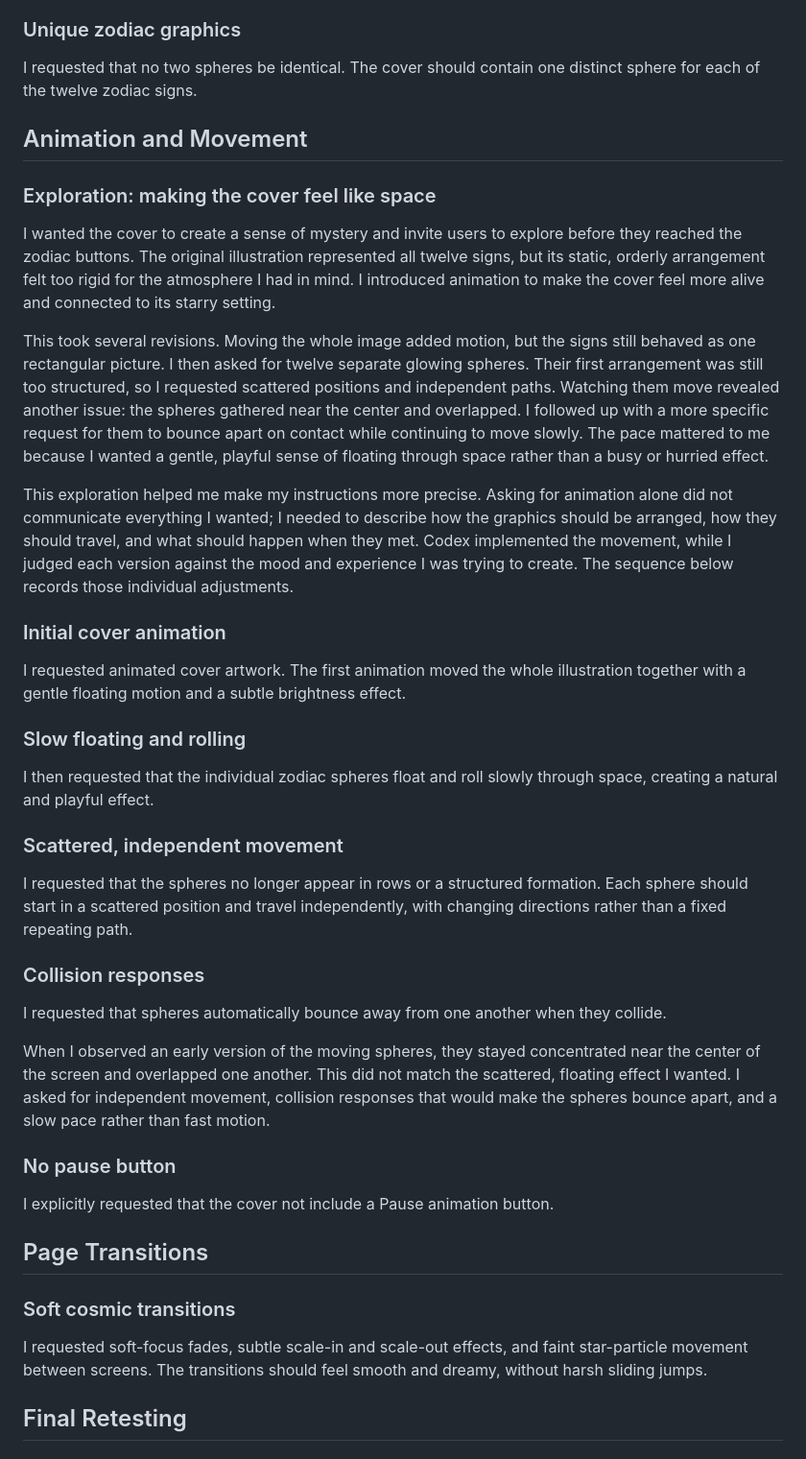
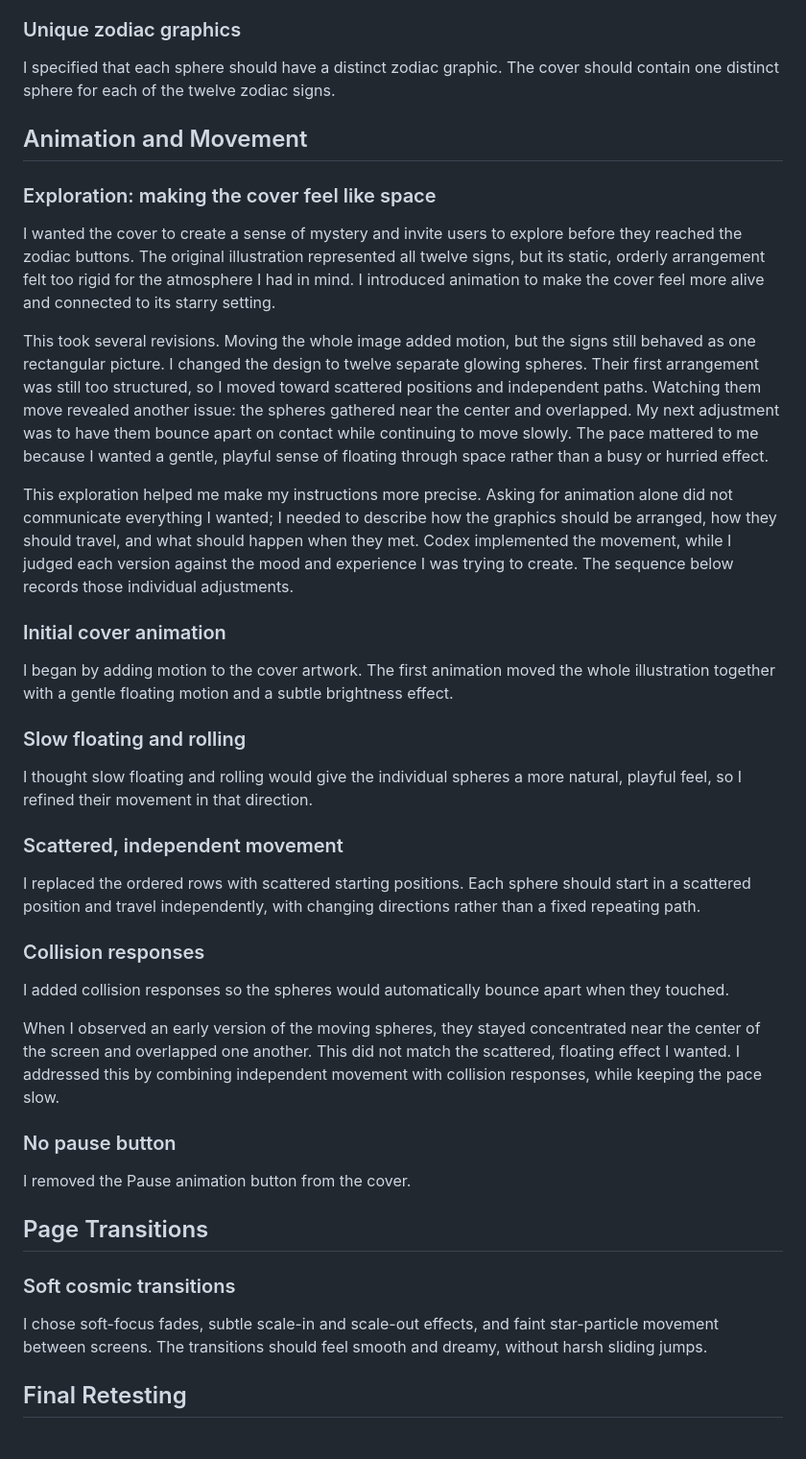
Before and after one commit to JenniferYang111/Zodiac-Explorer-, a Markdown page: test.md, the part around one of its changes. Shown at 96% size. Rendered like a GitHub page.

```diff
--- a/test.md
+++ b/test.md
@@ -72,7 +74,7 @@ I requested that the zodiac graphics become individual glowing spheres, creating
 
 ### Unique zodiac graphics
 
-I requested that no two spheres be identical. The cover should contain one distinct sphere for each of the twelve zodiac signs.
+I specified that each sphere should have a distinct zodiac graphic. The cover should contain one distinct sphere for each of the twelve zodiac signs.
 
 ## Animation and Movement
 
@@ -80,37 +82,37 @@ I requested that no two spheres be identical. The cover should contain one disti
 
 I wanted the cover to create a sense of mystery and invite users to explore before they reached the zodiac buttons. The original illustration represented all twelve signs, but its static, orderly arrangement felt too rigid for the atmosphere I had in mind. I introduced animation to make the cover feel more alive and connected to its starry setting.
 
-This took several revisions. Moving the whole image added motion, but the signs still behaved as one rectangular picture. I then asked for twelve separate glowing spheres. Their first arrangement was still too structured, so I requested scattered positions and independent paths. Watching them move revealed another issue: the spheres gathered near the center and overlapped. I followed up with a more specific request for them to bounce apart on contact while continuing to move slowly. The pace mattered to me because I wanted a gentle, playful sense of floating through space rather than a busy or hurried effect.
+This took several revisions. Moving the whole image added motion, but the signs still behaved as one rectangular picture. I changed the design to twelve separate glowing spheres. Their first arrangement was still too structured, so I moved toward scattered positions and independent paths. Watching them move revealed another issue: the spheres gathered near the center and overlapped. My next adjustment was to have them bounce apart on contact while continuing to move slowly. The pace mattered to me because I wanted a gentle, playful sense of floating through space rather than a busy or hurried effect.
 
 This exploration helped me make my instructions more precise. Asking for animation alone did not communicate everything I wanted; I needed to describe how the graphics should be arranged, how they should travel, and what should happen when they met. Codex implemented the movement, while I judged each version against the mood and experience I was trying to create. The sequence below records those individual adjustments.
 
 ### Initial cover animation
 
-I requested animated cover artwork. The first animation moved the whole illustration together with a gentle floating motion and a subtle brightness effect.
+I began by adding motion to the cover artwork. The first animation moved the whole illustration together with a gentle floating motion and a subtle brightness effect.
 
 ### Slow floating and rolling
 
-I then requested that the individual zodiac spheres float and roll slowly through space, creating a natural and playful effect.
+I thought slow floating and rolling would give the individual spheres a more natural, playful feel, so I refined their movement in that direction.
 
 ### Scattered, independent movement
 
-I requested that the spheres no longer appear in rows or a structured formation. Each sphere should start in a scattered position and travel independently, with changing directions rather than a fixed repeating path.
+I replaced the ordered rows with scattered starting positions. Each sphere should start in a scattered position and travel independently, with changing directions rather than a fixed repeating path.
 
 ### Collision responses
 
-I requested that spheres automatically bounce away from one another when they collide.
+I added collision responses so the spheres would automatically bounce apart when they touched.
 
-When I observed an early version of the moving spheres, they stayed concentrated near the center of the screen and overlapped one another. This did not match the scattered, floating effect I wanted. I asked for independent movement, collision responses that would make the spheres bounce apart, and a slow pace rather than fast motion.
+When I observed an early version of the moving spheres, they stayed concentrated near the center of the screen and overlapped one another. This did not match the scattered, floating effect I wanted. I addressed this by combining independent movement with collision responses, while keeping the pace slow.
 
 ### No pause button
 
-I explicitly requested that the cover not include a Pause animation button.
+I removed the Pause animation button from the cover.
 
 ## Page Transitions
 
 ### Soft cosmic transitions
 
-I requested soft-focus fades, subtle scale-in and scale-out effects, and faint star-particle movement between screens. The transitions should feel smooth and dreamy, without harsh sliding jumps.
+I chose soft-focus fades, subtle scale-in and scale-out effects, and faint star-particle movement between screens. The transitions should feel smooth and dreamy, without harsh sliding jumps.
 
 ## Final Retesting
 
```
Also changed, not shown: other parts of test.md (+13 -11 lines).
